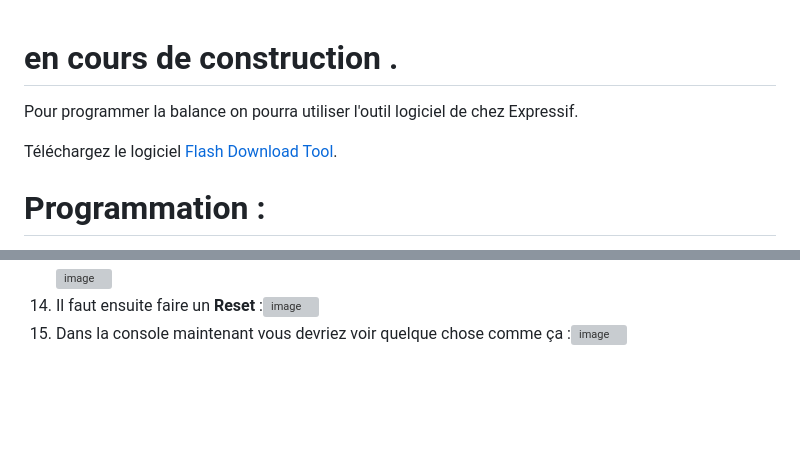
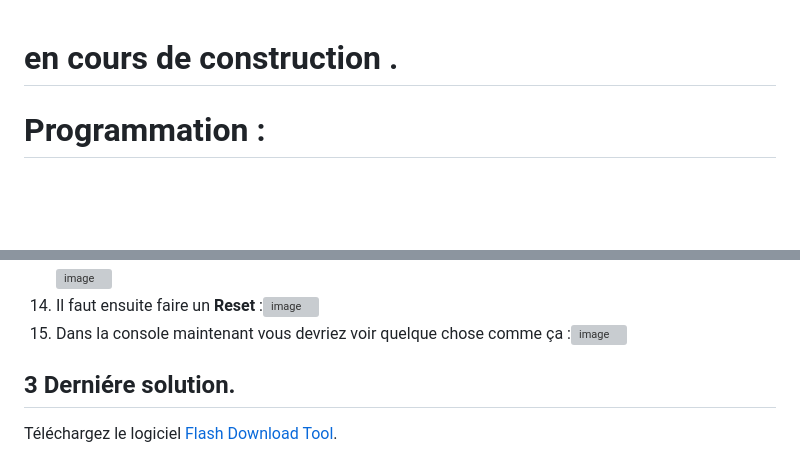
Before and after one commit to herve-tourrel/balance_connecte1, a Markdown page: Programmation/README.md, 2 parts joined by grey strips. Rendered like a GitHub page; blank space fills up the shorter version; grey boxes are pictures that could not be loaded.

```diff
--- a/Programmation/README.md
+++ b/Programmation/README.md
@@ -1,8 +1,4 @@
 # en cours de construction .
-
-Pour programmer la balance on pourra utiliser l'outil logiciel de chez Expressif.
-
-Téléchargez le logiciel [Flash Download Tool](https://www.espressif.com/en/support/download/other-tools).
 
 # Programmation :
 
@@ -31,3 +27,7 @@ Pour programmer directement à partir de la page Web[ Lien vers la page de progr
 13. De nouveau choissisez le bon port de communication de votre carte (ici le 17) puis **Connexion** : ![image](https://github.com/herve-tourrel/balance_connecte1/assets/144062443/8e771fdc-4c56-4225-bc70-85d7d77e1ebd)
 14. Il faut ensuite faire un **Reset** :![image](https://github.com/herve-tourrel/balance_connecte1/assets/144062443/ce2a4bfa-072d-4b44-889b-2481a67d11a1)
 15. Dans la console maintenant vous devriez voir quelque chose comme ça :![image](https://github.com/herve-tourrel/balance_connecte1/assets/144062443/9aad231a-dc97-4558-8501-fb19595dfca6)
+
+## 3 Derniére solution.
+
+Téléchargez le logiciel [Flash Download Tool](https://www.espressif.com/en/support/download/other-tools).
```
